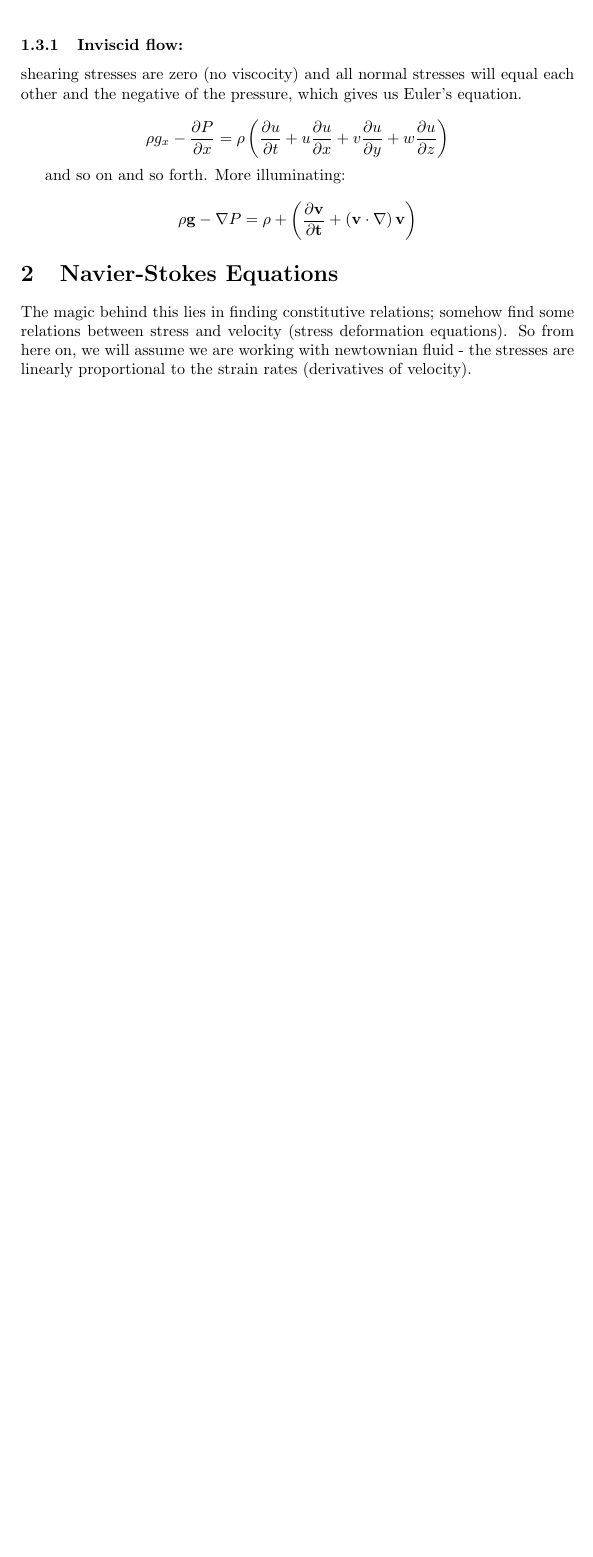
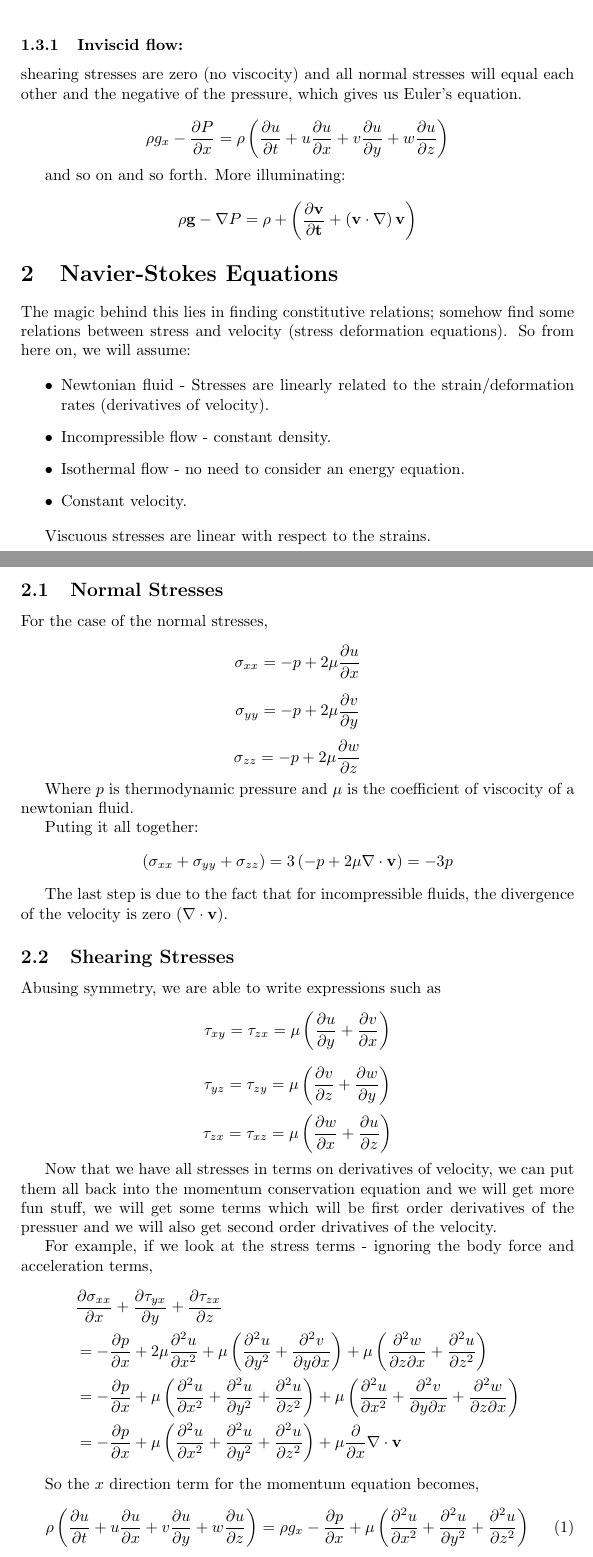
Before and after one commit to alejandrox1/numerical_computing, a LaTeX document (navier-stokes/pdf/navier-stokes.tex): part of page 4 of 4 before the commit and two parts of pages 4 and 5 of 6 after it, the two joined at a grey line, cut so that both start at the same text, the shorter picture padded with empty space. Compiled offline with pdfLaTeX.

Commit message:
navier-stokes/pdf/navier-stokes.[pdf|tex] got navier-stokes

```diff
--- a/navier-stokes/pdf/navier-stokes.tex
+++ b/navier-stokes/pdf/navier-stokes.tex
@@ -310,6 +310,101 @@ $$
 
 \section{Navier-Stokes Equations}
 The magic behind this lies in finding constitutive relations; somehow find some relations between stress and velocity (stress deformation equations).
-So from here on, we will assume we are working with newtownian fluid - the stresses are linearly proportional to the strain rates (derivatives of velocity).
+So from here on, we will assume:
+
+\begin{itemize}
+\item Newtonian fluid - Stresses are linearly related to the strain/deformation rates (derivatives of velocity).
+\item Incompressible flow - constant density.
+\item Isothermal flow - no need to consider an energy equation.
+\item Constant velocity.
+\end{itemize}
+
+Viscuous stresses are linear with respect to the strains.
+
+\subsection{Normal Stresses}
+For the case of the normal stresses,
+$$
+\sigma_{xx} = -p + 2\mu \frac{\partial u}{\partial x}
+$$
+$$
+\sigma_{yy} = -p + 2\mu \frac{\partial v}{\partial y}
+$$
+$$
+\sigma_{zz} = -p + 2\mu \frac{\partial w}{\partial z}
+$$
+
+Where $p$ is thermodynamic pressure and $\mu$ is the coefficient of viscocity of a newtonian fluid.
+
+Puting it all together:
+$$
+\left( \sigma_{xx} + \sigma_{yy} + \sigma_{zz} \right)
+=  3\left( -p + 2\mu \nabla \cdot \mathbf{v} \right)
+= -3p
+$$
+
+The last step is due to the fact that for incompressible fluids, the divergence of the velocity is zero ($\nabla \cdot \mathbf{v}$).
+
+\subsection{Shearing Stresses}
+Abusing symmetry, we are able to write expressions such as
+$$
+\tau_{xy}
+= \tau_{zx}
+= \mu \left( \frac{\partial u}{\partial y} + \frac{\partial v}{\partial x} \right)
+$$
+$$
+\tau_{yz}
+= \tau_{zy}
+= \mu \left( \frac{\partial v}{\partial z} + \frac{\partial w}{\partial y} \right)
+$$
+$$
+\tau_{zx}
+= \tau_{xz}
+= \mu \left( \frac{\partial w}{\partial x} + \frac{\partial u}{\partial z} \right)
+$$
+
+Now that we have all stresses in terms on derivatives of velocity, we can put them all back into the momentum conservation equation and we will get more fun stuff, we will get some terms which will be first order derivatives of the pressuer and we will also get second order drivatives of the velocity.
+
+For example, if we look at the stress terms - ignoring the body force and acceleration terms,
+\begin{equation*}
+\begin{split}
+& \frac{\partial \sigma_{xx}}{\partial x}
++ \frac{\partial \tau_{yx}}{\partial y}
++ \frac{\partial \tau_{zx}}{\partial z}
+\\ &=
+- \frac{\partial p}{\partial x} + 2\mu \frac{\partial^2 u}{\partial x^2}
++ \mu\left(
+	\frac{\partial^2 u}{\partial y^2} + \frac{\partial^2 v}{\partial y \partial x}
+	\right)
++ \mu\left(
+	\frac{\partial^2 w}{\partial z \partial x} + \frac{\partial^2 u}{\partial z^2}
+	\right)
+\\ &=
+-\frac{\partial p}{\partial x}
++ \mu\left(
+	\frac{\partial^2 u}{\partial x^2} + \frac{\partial^2 u}{\partial y^2} + \frac{\partial^2 u}{\partial z^2}
+	\right)
++ \mu\left(
+	\frac{\partial^2 u}{\partial x^2} + \frac{\partial^2 v}{\partial y \partial x} + \frac{\partial^2 w}{\partial z \partial x}
+	\right)
+\\ &=
+-\frac{\partial p}{\partial x}
++ \mu\left(
+	\frac{\partial^2 u}{\partial x^2} + \frac{\partial^2 u}{\partial y^2} + \frac{\partial^2 u}{\partial z^2}
+	\right)
++ \mu \frac{\partial}{\partial x} \nabla \cdot \mathbf{v}
+\end{split}
+\end{equation*}
 
 
+So the $x$ direction term for the momentum equation becomes,
+\begin{equation}
+\rho\left(
+	\frac{\partial u}{\partial t} + u\frac{\partial u}{\partial x} + v\frac{\partial u}{\partial y} + w\frac{\partial u}{\partial z}
+\right)
+=
+  \rho g_x
+- \frac{\partial p}{\partial x}
++ \mu\left(
+	\frac{\partial^2 u}{\partial x^2} + \frac{\partial^2 u}{\partial y^2} + \frac{\partial^2 u}{\partial z^2}
+	\right)
+\end{equation}
```
Also changed, not shown: navier-stokes/pdf/navier-stokes.pdf, navier-stokes/pdf/navier-stokes.tex (15 more changed lines).
